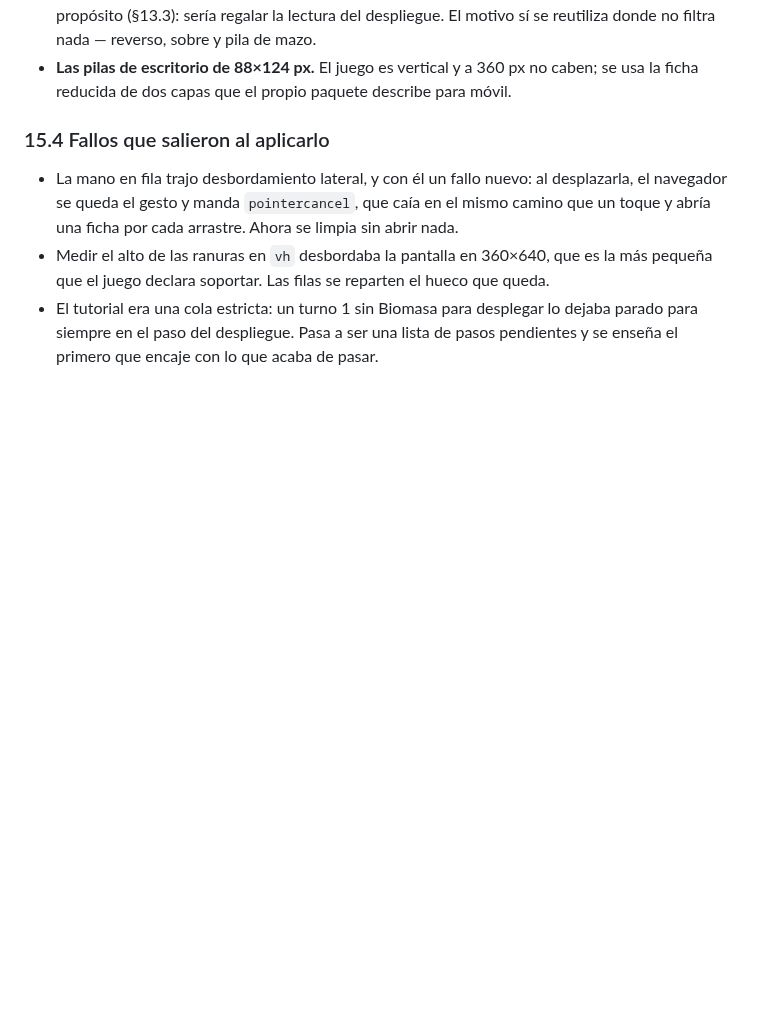
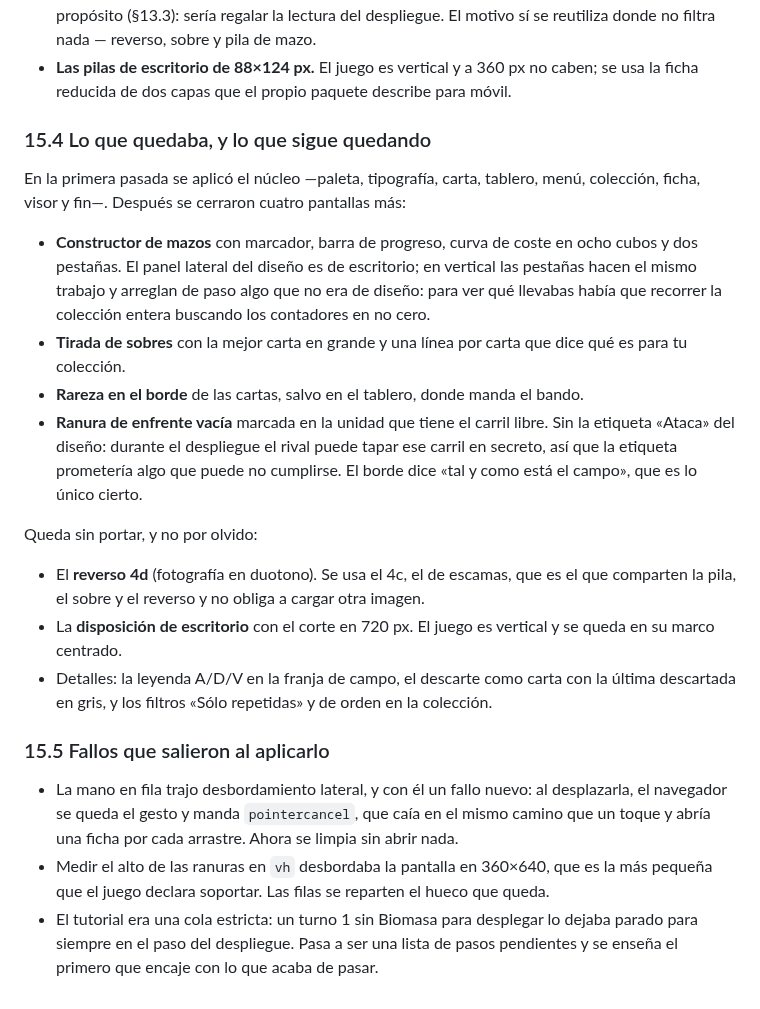
Before and after one commit to DanielD-S/DinoWar, a Markdown page: PLAN_V2.md, the part around the change. GitHub-like rendering; blank space fills up the shorter version.

Commit message:
PLAN_V2: qué quedaba del rediseño y qué sigue fuera
Co-Authored-By: Claude Opus 5 <noreply@anthropic.com>
Claude-Session: https://claude.ai/code/session_01JvKzdLk9SvDthrvUP4ooZw

```diff
--- a/PLAN_V2.md
+++ b/PLAN_V2.md
@@ -535,7 +535,37 @@ cifra y ocupaba más.
   caben; se usa la ficha reducida de dos capas que el propio paquete describe
   para móvil.
 
-### 15.4 Fallos que salieron al aplicarlo
+### 15.4 Lo que quedaba, y lo que sigue quedando
+
+En la primera pasada se aplicó el núcleo —paleta, tipografía, carta, tablero,
+menú, colección, ficha, visor y fin—. Después se cerraron cuatro pantallas más:
+
+- **Constructor de mazos** con marcador, barra de progreso, curva de coste en
+  ocho cubos y dos pestañas. El panel lateral del diseño es de escritorio; en
+  vertical las pestañas hacen el mismo trabajo y arreglan de paso algo que no
+  era de diseño: para ver qué llevabas había que recorrer la colección entera
+  buscando los contadores en no cero.
+- **Tirada de sobres** con la mejor carta en grande y una línea por carta que
+  dice qué es para tu colección.
+- **Rareza en el borde** de las cartas, salvo en el tablero, donde manda el
+  bando.
+- **Ranura de enfrente vacía** marcada en la unidad que tiene el carril libre.
+  Sin la etiqueta «Ataca» del diseño: durante el despliegue el rival puede tapar
+  ese carril en secreto, así que la etiqueta prometería algo que puede no
+  cumplirse. El borde dice «tal y como está el campo», que es lo único cierto.
+
+Queda sin portar, y no por olvido:
+
+- El **reverso 4d** (fotografía en duotono). Se usa el 4c, el de escamas, que es
+  el que comparten la pila, el sobre y el reverso y no obliga a cargar otra
+  imagen.
+- La **disposición de escritorio** con el corte en 720 px. El juego es vertical
+  y se queda en su marco centrado.
+- Detalles: la leyenda A/D/V en la franja de campo, el descarte como carta con
+  la última descartada en gris, y los filtros «Sólo repetidas» y de orden en la
+  colección.
+
+### 15.5 Fallos que salieron al aplicarlo
 
 - La mano en fila trajo desbordamiento lateral, y con él un fallo nuevo: al
   desplazarla, el navegador se queda el gesto y manda `pointercancel`, que caía
```
